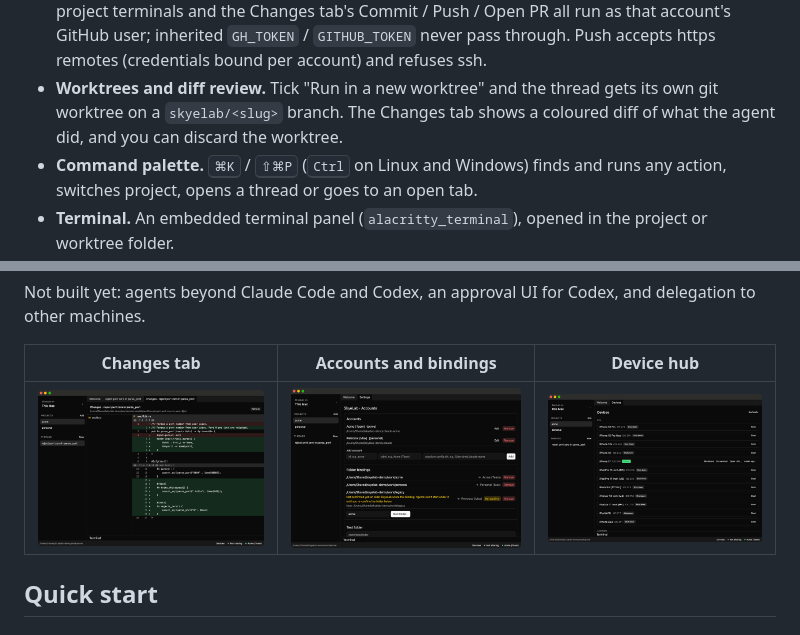
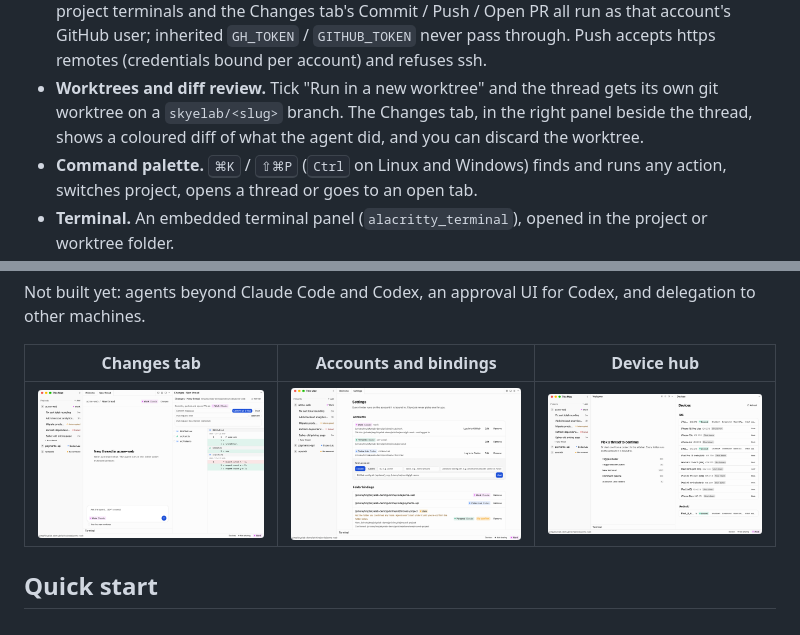
Before and after one commit to OpenSkye-Labs/skyelab, a Markdown page: README.md, 2 parts joined by grey strips. Rendered like a GitHub page; pictures changed too: docs/images/changes.png, docs/images/devices.png, docs/images/settings.png.

Commit message:
docs: right panel, dock toggles and window restore in the user guide; README images re-captured with neutral data

```diff
--- a/README.md
+++ b/README.md
@@ -28,7 +28,7 @@ What's built today:
   and the Changes tab's Commit / Push / Open PR all run as that account's GitHub user; inherited `GH_TOKEN` /
   `GITHUB_TOKEN` never pass through. Push accepts https remotes (credentials bound per account) and refuses ssh.
 - **Worktrees and diff review.** Tick "Run in a new worktree" and the thread gets its own git worktree on a
-  `skyelab/<slug>` branch. The Changes tab shows a coloured diff of what the agent did, and you can discard the worktree.
+  `skyelab/<slug>` branch. The Changes tab, in the right panel beside the thread, shows a coloured diff of what the agent did, and you can discard the worktree.
 - **Command palette.** <kbd>⌘K</kbd> / <kbd>⇧⌘P</kbd> (<kbd>Ctrl</kbd> on Linux and Windows) finds and runs any action,
   switches project, opens a thread or goes to an open tab.
 - **Terminal.** An embedded terminal panel (`alacritty_terminal`), opened in the project or worktree folder.
```
Also changed, not shown: other parts of README.md (+1 -1 lines), docs/user-guide.md (+17 -3 lines), docs/images/thread.png.
